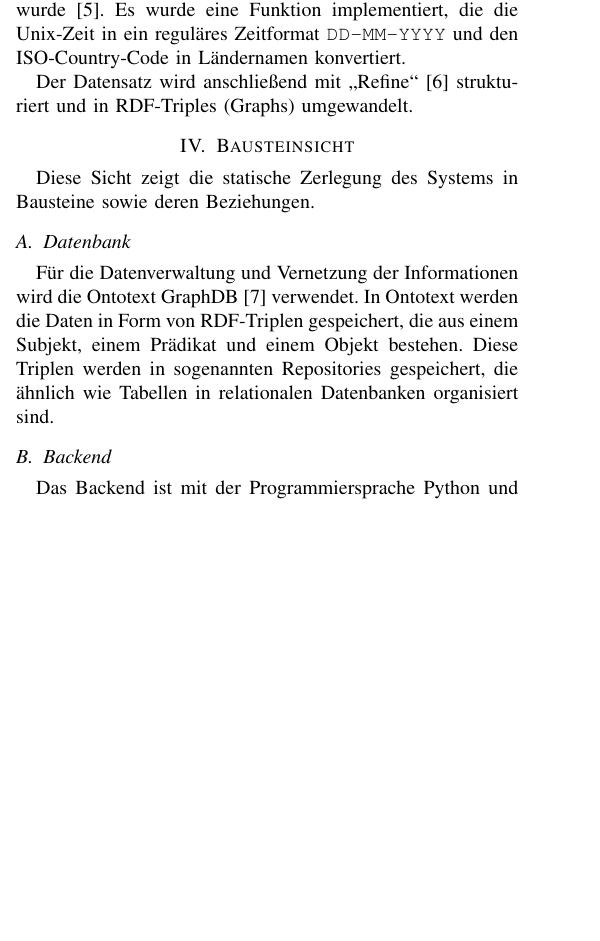
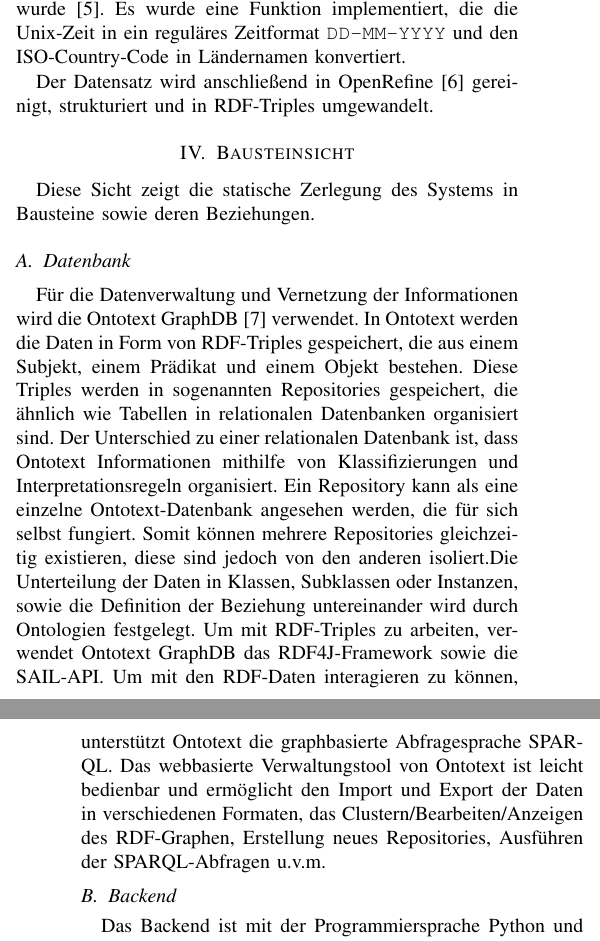
Before and after one commit to cyberlytics/SGDb, a LaTeX paper (sys_doc/technical_report/20230110_TeamRot_Architektur.tex): part of one column of page 1 of 4 before the commit and two parts of the columns of pages 1 and 2 of 4 after it, the two joined at a grey line, cut so that both start at the same text, the shorter picture padded with empty space. Compiled offline with pdfLaTeX; a missing font is replaced by an installed copy or a similar font; a LaTeX package or settings file that is missing is left out.

Commit message:
Extended Database Section
Former-commit-id: 226158945c99f956192ed0ce3f905e97308ca2b6

```diff
--- a/sys_doc/technical_report/20230110_TeamRot_Architektur.tex
+++ b/sys_doc/technical_report/20230110_TeamRot_Architektur.tex
@@ -89,7 +89,7 @@ dreistelliger Country-Code definiert, der von der International Organization for
 und im ISO-3166 publiziert wurde~\cite{iso}. Es wurde eine Funktion implementiert, die die Unix-Zeit in ein reguläres
 Zeitformat \texttt{DD-MM-YYYY} und den ISO-Country-Code in Ländernamen konvertiert.
 
-Der Datensatz wird anschließend mit „Refine“~\cite{refine} strukturiert und in RDF-Triples (Graphs) umgewandelt.
+Der Datensatz wird anschließend in OpenRefine~\cite{refine} gereinigt, strukturiert und in RDF-Triples umgewandelt.
 
 \begin{figure*}[ht]
     \centering
@@ -105,8 +105,19 @@ Diese Sicht zeigt die statische Zerlegung des Systems in Bausteine sowie deren B
 
 \subsection{Datenbank}\label{subsec:datenbank}
 
-Für die Datenverwaltung und Vernetzung der Informationen wird die Ontotext GraphDB~\cite{graphdb} verwendet. In Ontotext werden die Daten in Form von RDF-Triplen gespeichert, die aus einem Subjekt, einem Prädikat und einem Objekt bestehen. Diese Triplen werden in sogenannten Repositories gespeichert, die ähnlich wie Tabellen in relationalen Datenbanken organisiert sind.
-%TODO Beschreibung relevanter Informationen über die Datenbank, z.B. Aufbau des Repositories, Ontologie, etc.
+Für die Datenverwaltung und Vernetzung der Informationen wird die Ontotext GraphDB~\cite{graphdb} verwendet.
+In Ontotext werden die Daten in Form von RDF-Triples gespeichert, die aus einem Subjekt, einem Prädikat und einem
+Objekt bestehen. Diese Triples werden in sogenannten Repositories gespeichert, die ähnlich wie Tabellen in relationalen
+Datenbanken organisiert sind. Der Unterschied zu einer relationalen Datenbank ist, dass Ontotext Informationen mithilfe
+von Klassifizierungen und Interpretationsregeln organisiert. Ein Repository kann als eine einzelne Ontotext-Datenbank
+angesehen werden, die für sich selbst fungiert. Somit können mehrere Repositories gleichzeitig existieren, diese sind
+jedoch von den anderen isoliert.Die Unterteilung der Daten in Klassen, Subklassen oder Instanzen, sowie die Definition
+der Beziehung untereinander wird durch Ontologien festgelegt. Um mit RDF-Triples zu arbeiten, verwendet Ontotext GraphDB
+das RDF4J-Framework sowie die SAIL-API. Um mit den RDF-Daten interagieren zu können, unterstützt Ontotext die
+graphbasierte Abfragesprache SPARQL. Das webbasierte Verwaltungstool von Ontotext ist leicht bedienbar und
+ermöglicht den Import und Export der Daten in verschiedenen Formaten, das Clustern/Bearbeiten/Anzeigen des RDF-Graphen,
+Erstellung neues Repositories, Ausführen der SPARQL-Abfragen u.v.m.
+
 
 \subsection{Backend}\label{subsec:backend}
 
```
Also changed, not shown: sys_doc/technical_report/20230110_TeamRot_Architektur.pdf.
